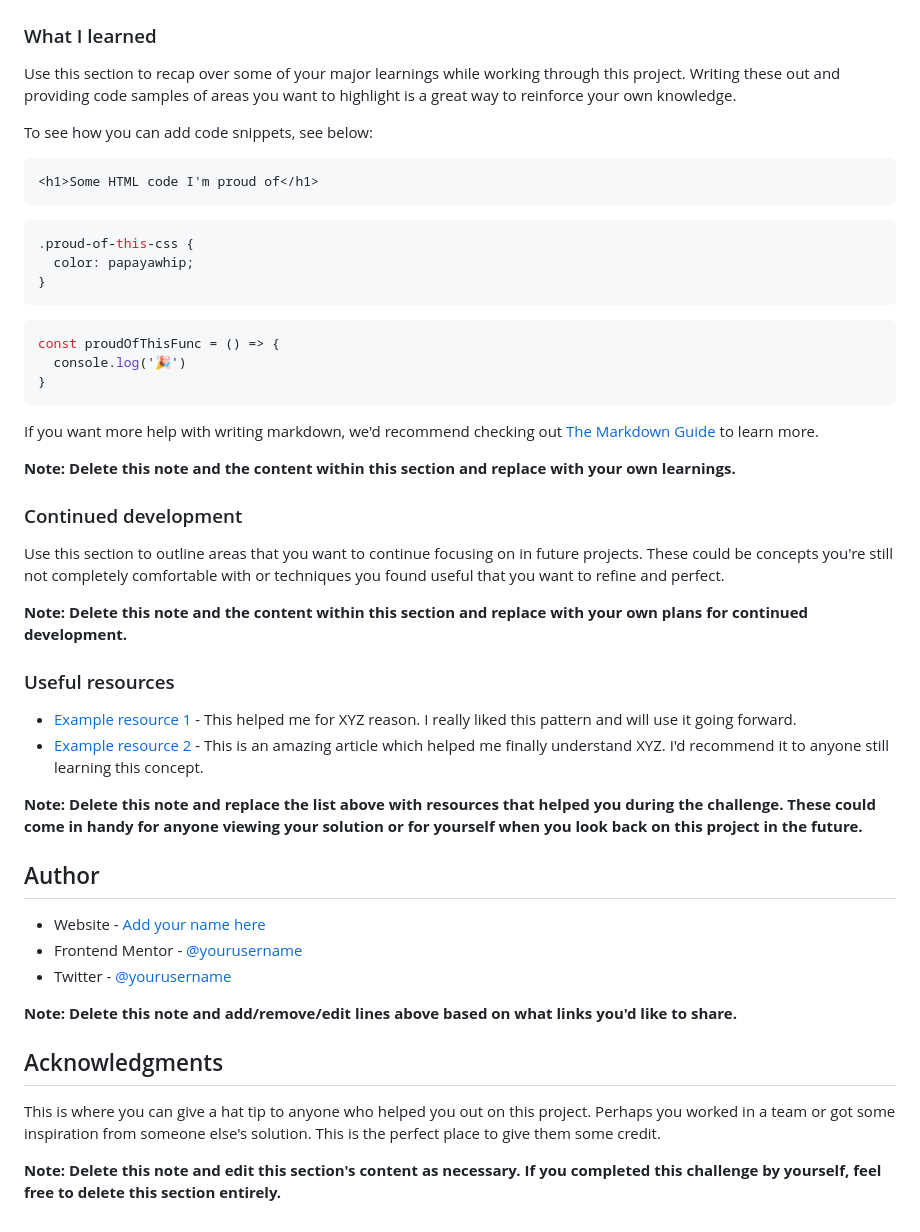
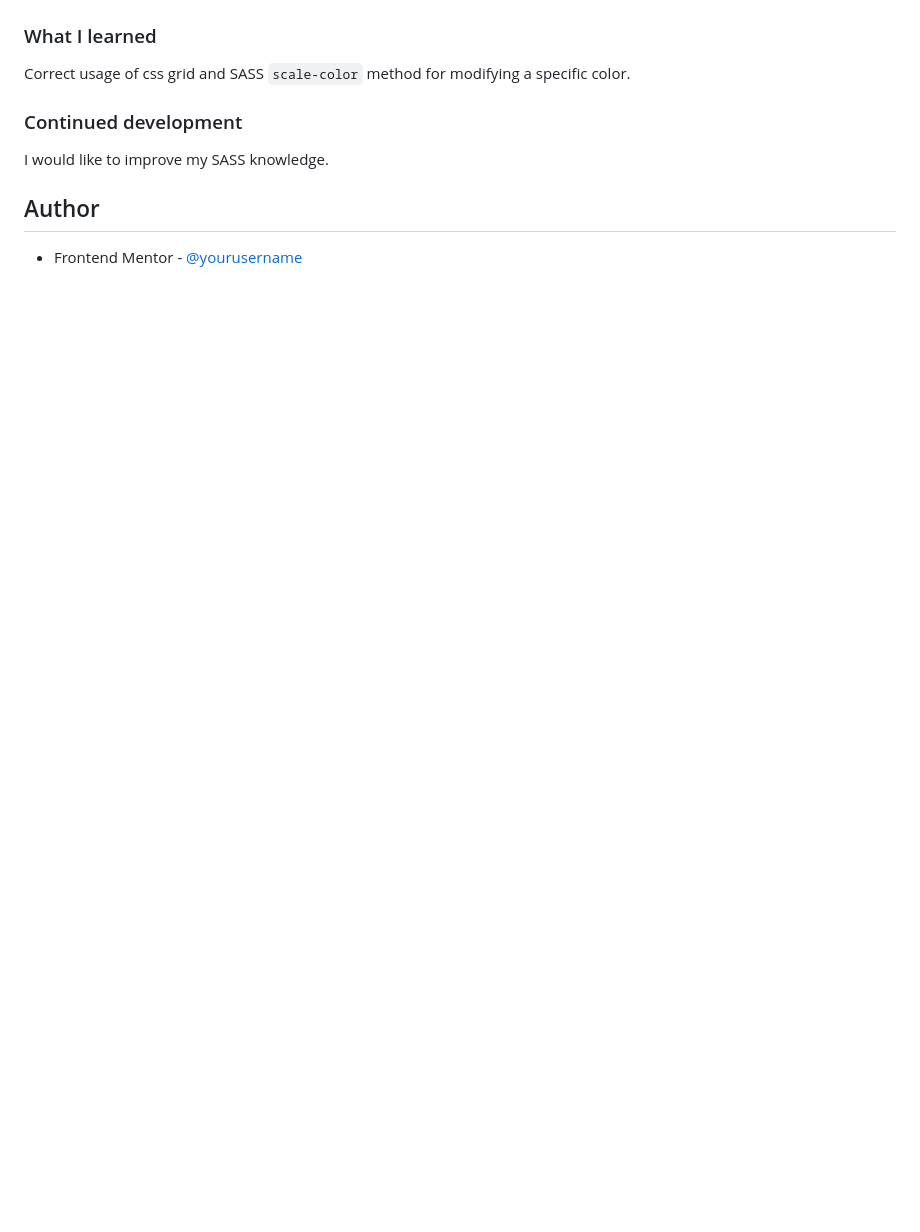
Before and after one commit to PatricioZarauz/testimonials-grid-section, a Markdown page: README.md, the part around the change printed below. GitHub-like rendering; blank space fills up the shorter version.

````diff
--- a/README.md
+++ b/README.md
@@ -62,51 +50,12 @@ Then crop/optimize/edit your image however you like, add it to your project, and
 
 ### What I learned
 
-Use this section to recap over some of your major learnings while working through this project. Writing these out and providing code samples of areas you want to highlight is a great way to reinforce your own knowledge.
-
-To see how you can add code snippets, see below:
-
-```html
-<h1>Some HTML code I'm proud of</h1>
-```
-```css
-.proud-of-this-css {
-  color: papayawhip;
-}
-```
-```js
-const proudOfThisFunc = () => {
-  console.log('🎉')
-}
-```
-
-If you want more help with writing markdown, we'd recommend checking out [The Markdown Guide](https://www.markdownguide.org/) to learn more.
-
-**Note: Delete this note and the content within this section and replace with your own learnings.**
+Correct usage of css grid and SASS `scale-color` method for modifying a specific color.
 
 ### Continued development
 
-Use this section to outline areas that you want to continue focusing on in future projects. These could be concepts you're still not completely comfortable with or techniques you found useful that you want to refine and perfect.
-
-**Note: Delete this note and the content within this section and replace with your own plans for continued development.**
-
-### Useful resources
-
-- [Example resource 1](https://www.example.com) - This helped me for XYZ reason. I really liked this pattern and will use it going forward.
-- [Example resource 2](https://www.example.com) - This is an amazing article which helped me finally understand XYZ. I'd recommend it to anyone still learning this concept.
-
-**Note: Delete this note and replace the list above with resources that helped you during the challenge. These could come in handy for anyone viewing your solution or for yourself when you look back on this project in the future.**
+I would like to improve my SASS knowledge.
 
 ## Author
 
-- Website - [Add your name here](https://www.your-site.com)
 - Frontend Mentor - [@yourusername](https://www.frontendmentor.io/profile/yourusername)
-- Twitter - [@yourusername](https://www.twitter.com/yourusername)
-
-**Note: Delete this note and add/remove/edit lines above based on what links you'd like to share.**
-
-## Acknowledgments
-
-This is where you can give a hat tip to anyone who helped you out on this project. Perhaps you worked in a team or got some inspiration from someone else's solution. This is the perfect place to give them some credit.
-
-**Note: Delete this note and edit this section's content as necessary. If you completed this challenge by yourself, feel free to delete this section entirely.**
````
Also changed, not shown: other parts of README.md (+7 -19 lines), design/screenshot-desktop.png (added), design/screenshot-mobile.png (added).
